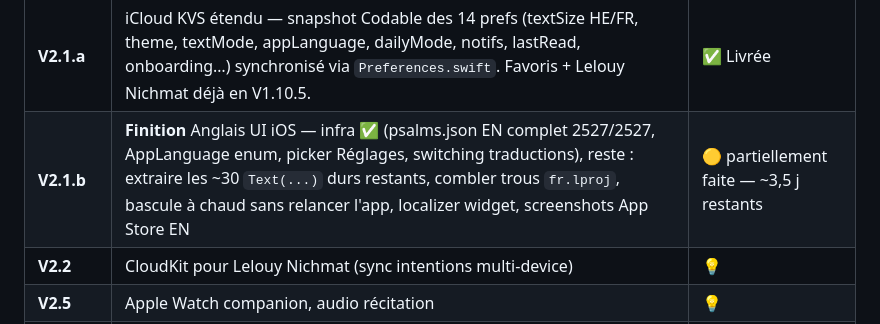
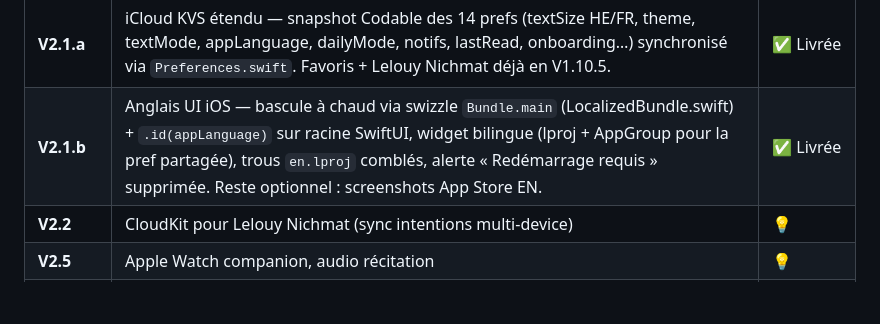
Before and after one commit to Dadoou5/tehilim-ios, a Markdown page: README.md, the part around the change. Rendered like a GitHub page; blank space fills up the shorter version.

Commit message:
docs(readme): marque V2.1.a + V2.1.b livrées
V2.1.a : sync iCloud des 14 prefs via snapshot Codable (commit f412644).
V2.1.b : bascule de langue à chaud iOS + widget bilingue (commits 65b354a
et fd91509). Reste optionnel : screenshots App Store EN.

Co-Authored-By: Claude Opus 4.7 <noreply@anthropic.com>

```diff
--- a/README.md
+++ b/README.md
@@ -344,7 +344,7 @@ TEHILIM/
 | **V1.10.6** | Robustesse App Group, privacy iCloud KVS, build 23 sur App Store | ✅ Publiée |
 | **V2.0** | Mode Shabbat auto-détecté, fêtes juives, iPad universel | 📋 Planifiée |
 | **V2.1.a** | iCloud KVS étendu — snapshot Codable des 14 prefs (textSize HE/FR, theme, textMode, appLanguage, dailyMode, notifs, lastRead, onboarding…) synchronisé via `Preferences.swift`. Favoris + Lelouy Nichmat déjà en V1.10.5. | ✅ Livrée |
-| **V2.1.b** | **Finition** Anglais UI iOS — infra ✅ (psalms.json EN complet 2527/2527, AppLanguage enum, picker Réglages, switching traductions), reste : extraire les ~30 `Text(...)` durs restants, combler trous `fr.lproj`, bascule à chaud sans relancer l'app, localizer widget, screenshots App Store EN | 🟡 partiellement faite — ~3,5 j restants |
+| **V2.1.b** | Anglais UI iOS — bascule à chaud via swizzle `Bundle.main` (LocalizedBundle.swift) + `.id(appLanguage)` sur racine SwiftUI, widget bilingue (lproj + AppGroup pour la pref partagée), trous `en.lproj` comblés, alerte « Redémarrage requis » supprimée. Reste optionnel : screenshots App Store EN. | ✅ Livrée |
 | **V2.2** | CloudKit pour Lelouy Nichmat (sync intentions multi-device) | 💡 |
 | **V2.5** | Apple Watch companion, audio récitation | 💡 |
 | **V3.0** | Commentaires PaRDeS multi-couches | 💡 |
```
